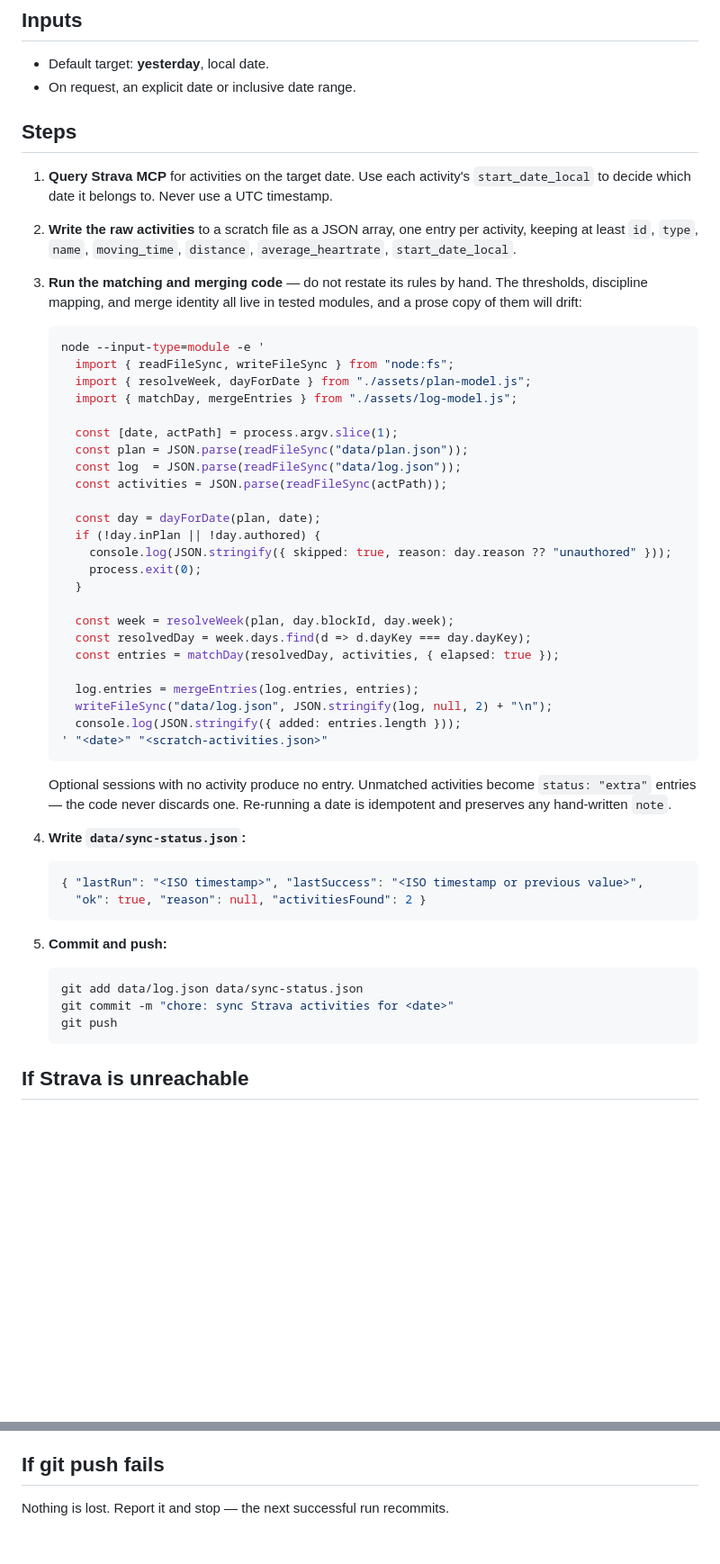
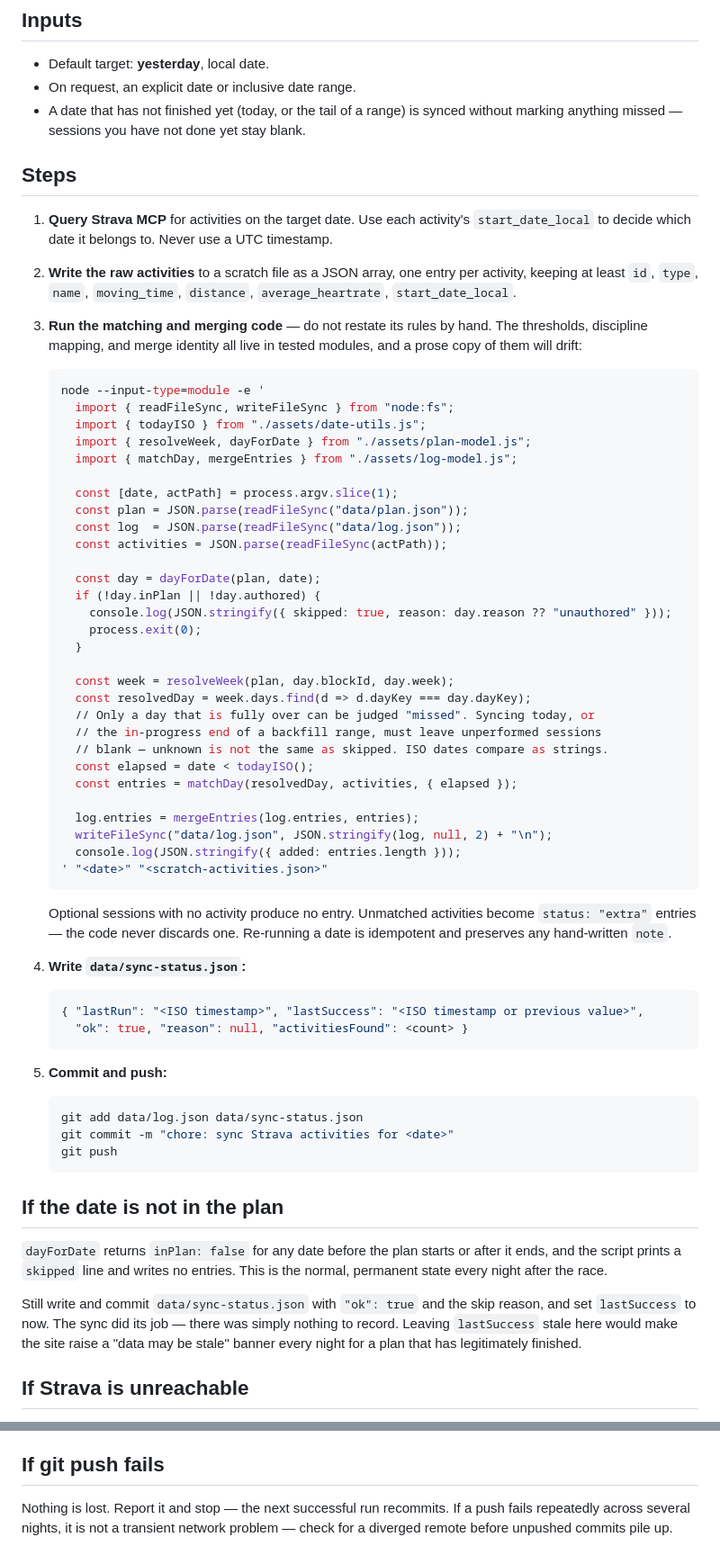
Before and after one commit to saroldhand/ironman-coach, a Markdown page: scripts/sync-runbook.md, 2 parts joined by grey strips. Shown at 90% size. Drawn GitHub-style; blank space fills up the shorter version.

Commit message:
fix: only mark sessions missed on days that have actually finished

````diff
--- a/scripts/sync-runbook.md
+++ b/scripts/sync-runbook.md
@@ -7,6 +7,8 @@ Working directory: the repo root.
 
 - Default target: **yesterday**, local date.
 - On request, an explicit date or inclusive date range.
+- A date that has not finished yet (today, or the tail of a range) is synced
+  without marking anything missed — sessions you have not done yet stay blank.
 
 ## Steps
 
@@ -24,6 +26,7 @@ Working directory: the repo root.
    ```bash
    node --input-type=module -e '
      import { readFileSync, writeFileSync } from "node:fs";
+     import { todayISO } from "./assets/date-utils.js";
      import { resolveWeek, dayForDate } from "./assets/plan-model.js";
      import { matchDay, mergeEntries } from "./assets/log-model.js";
 
@@ -40,7 +43,11 @@ Working directory: the repo root.
 
      const week = resolveWeek(plan, day.blockId, day.week);
      const resolvedDay = week.days.find(d => d.dayKey === day.dayKey);
-     const entries = matchDay(resolvedDay, activities, { elapsed: true });
+     // Only a day that is fully over can be judged "missed". Syncing today, or
+     // the in-progress end of a backfill range, must leave unperformed sessions
+     // blank — unknown is not the same as skipped. ISO dates compare as strings.
+     const elapsed = date < todayISO();
+     const entries = matchDay(resolvedDay, activities, { elapsed });
 
      log.entries = mergeEntries(log.entries, entries);
      writeFileSync("data/log.json", JSON.stringify(log, null, 2) + "\n");
@@ -56,7 +63,7 @@ Working directory: the repo root.
 
    ```json
    { "lastRun": "<ISO timestamp>", "lastSuccess": "<ISO timestamp or previous value>",
-     "ok": true, "reason": null, "activitiesFound": 2 }
+     "ok": true, "reason": null, "activitiesFound": <count> }
    ```
 
 5. **Commit and push:**
@@ -66,6 +73,17 @@ Working directory: the repo root.
    git commit -m "chore: sync Strava activities for <date>"
    git push
    ```
+
+## If the date is not in the plan
+
+`dayForDate` returns `inPlan: false` for any date before the plan starts or after
+it ends, and the script prints a `skipped` line and writes no entries. This is the
+normal, permanent state every night after the race.
+
+Still write and commit `data/sync-status.json` with `"ok": true` and the skip
+reason, and set `lastSuccess` to now. The sync did its job — there was simply
+nothing to record. Leaving `lastSuccess` stale here would make the site raise a
+"data may be stale" banner every night for a plan that has legitimately finished.
 
 ## If Strava is unreachable
 
@@ -81,3 +99,5 @@ If the Strava MCP tools are not available, or a call fails:
 ## If git push fails
 
 Nothing is lost. Report it and stop — the next successful run recommits.
+If a push fails repeatedly across several nights, it is not a transient network
+problem — check for a diverged remote before unpushed commits pile up.
````
